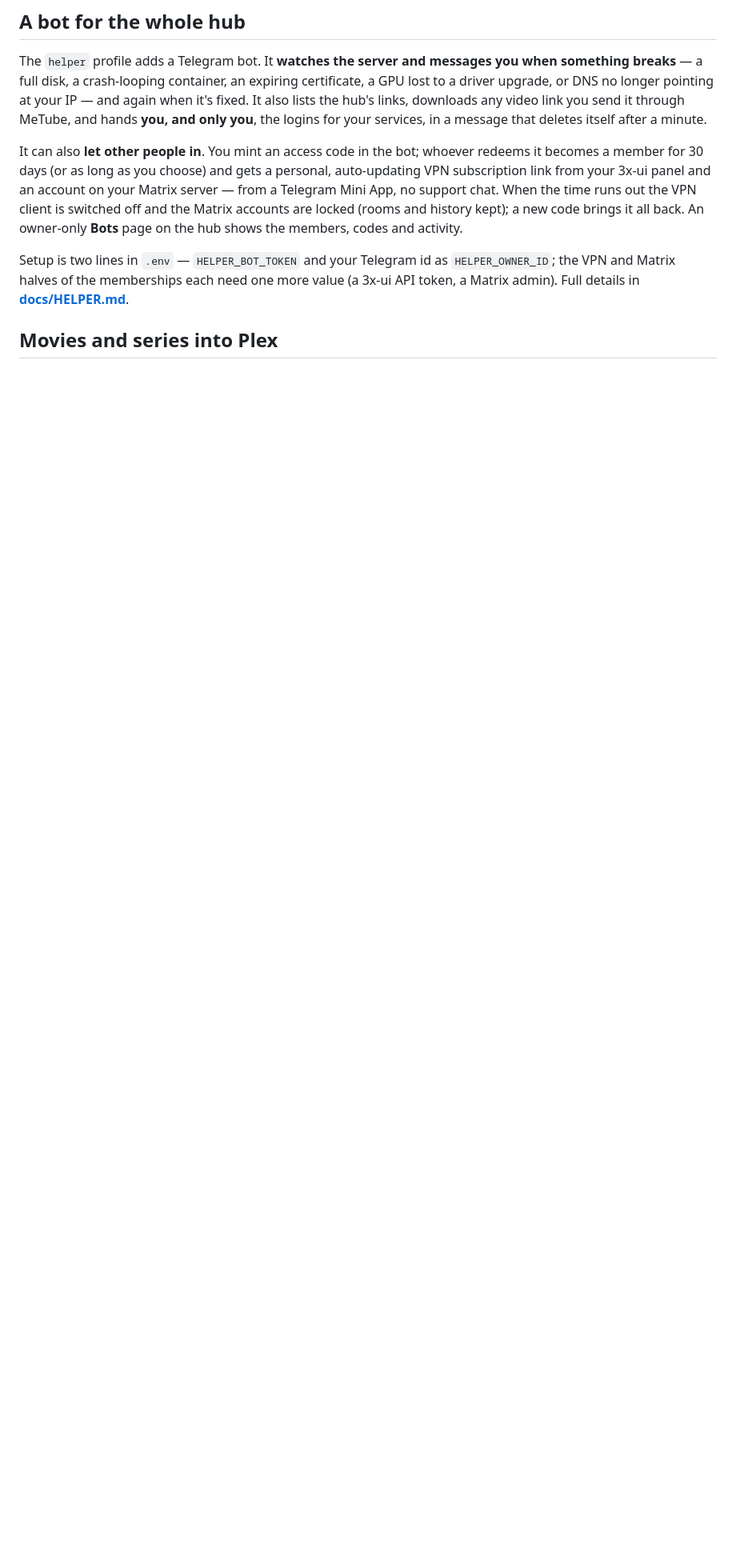
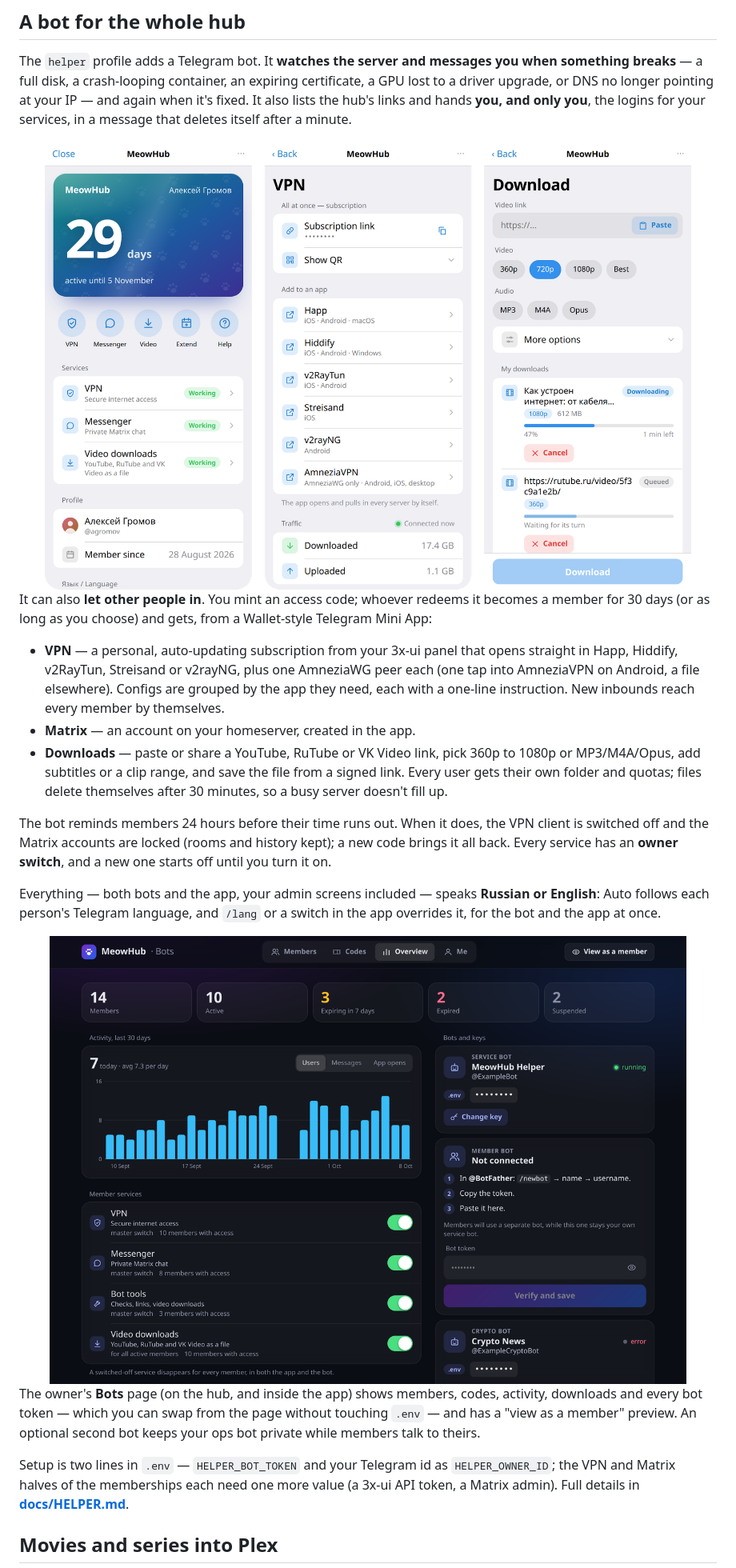
Before and after one commit to Qumetri/MeowHub, a Markdown page: README.md, the part around one of its changes. Shown at 80% size. GitHub-like rendering; pictures changed too: docs/img/bots.png (added), docs/img/miniapp.png (added); blank space fills up the shorter version.

```diff
--- a/README.md
+++ b/README.md
@@ -248,17 +265,42 @@ not invent a price. Full details in **[docs/N8N.md](docs/N8N.md)**.
 The `helper` profile adds a Telegram bot. It **watches the server and messages
 you when something breaks** — a full disk, a crash-looping container, an
 expiring certificate, a GPU lost to a driver upgrade, or DNS no longer pointing
-at your IP — and again when it's fixed. It also lists the hub's links, downloads
-any video link you send it through MeTube, and hands **you, and only you**, the
-logins for your services, in a message that deletes itself after a minute.
+at your IP — and again when it's fixed. It also lists the hub's links and hands
+**you, and only you**, the logins for your services, in a message that deletes
+itself after a minute.
 
-It can also **let other people in**. You mint an access code in the bot; whoever
-redeems it becomes a member for 30 days (or as long as you choose) and gets a
-personal, auto-updating VPN subscription link from your 3x-ui panel and an
-account on your Matrix server — from a Telegram Mini App, no support chat. When
-the time runs out the VPN client is switched off and the Matrix accounts are
-locked (rooms and history kept); a new code brings it all back. An owner-only
-**Bots** page on the hub shows the members, codes and activity.
+<img src="docs/img/miniapp.png" alt="The Telegram Mini App: a member's home card, the VPN page grouped by app, and the downloader" width="100%">
+
+It can also **let other people in**. You mint an access code; whoever redeems it
+becomes a member for 30 days (or as long as you choose) and gets, from a
+Wallet-style Telegram Mini App:
+
+- **VPN** — a personal, auto-updating subscription from your 3x-ui panel that
+  opens straight in Happ, Hiddify, v2RayTun, Streisand or v2rayNG, plus one
+  AmneziaWG peer each (one tap into AmneziaVPN on Android, a file elsewhere).
+  Configs are grouped by the app they need, each with a one-line instruction.
+  New inbounds reach every member by themselves.
+- **Matrix** — an account on your homeserver, created in the app.
+- **Downloads** — paste or share a YouTube, RuTube or VK Video link, pick 360p to
+  1080p or MP3/M4A/Opus, add subtitles or a clip range, and save the file from a
+  signed link. Every user gets their own folder and quotas; files delete
+  themselves after 30 minutes, so a busy server doesn't fill up.
+
+The bot reminds members 24 hours before their time runs out. When it does, the
+VPN client is switched off and the Matrix accounts are locked (rooms and history
+kept); a new code brings it all back. Every service has an **owner switch**, and a
+new one starts off until you turn it on.
+
+Everything — both bots and the app, your admin screens included — speaks
+**Russian or English**: Auto follows each person's Telegram language, and `/lang`
+or a switch in the app overrides it, for the bot and the app at once.
+
+<img src="docs/img/bots.png" alt="The owner's Bots page: member counts, activity chart, per-service switches and bot tokens" width="100%">
+
+The owner's **Bots** page (on the hub, and inside the app) shows members, codes,
+activity, downloads and every bot token — which you can swap from the page
+without touching `.env` — and has a "view as a member" preview. An optional
+second bot keeps your ops bot private while members talk to theirs.
 
 Setup is two lines in `.env` — `HELPER_BOT_TOKEN` and your Telegram id as
 `HELPER_OWNER_ID`; the VPN and Matrix halves of the memberships each need one
```
Also changed, not shown: other parts of README.md (+33 -15 lines), docs/CRYPTO.md (+5 -5 lines), docs/img/crypto.png (added), docs/img/hub-mobile.png, docs/img/hub.png, 5 other files.
